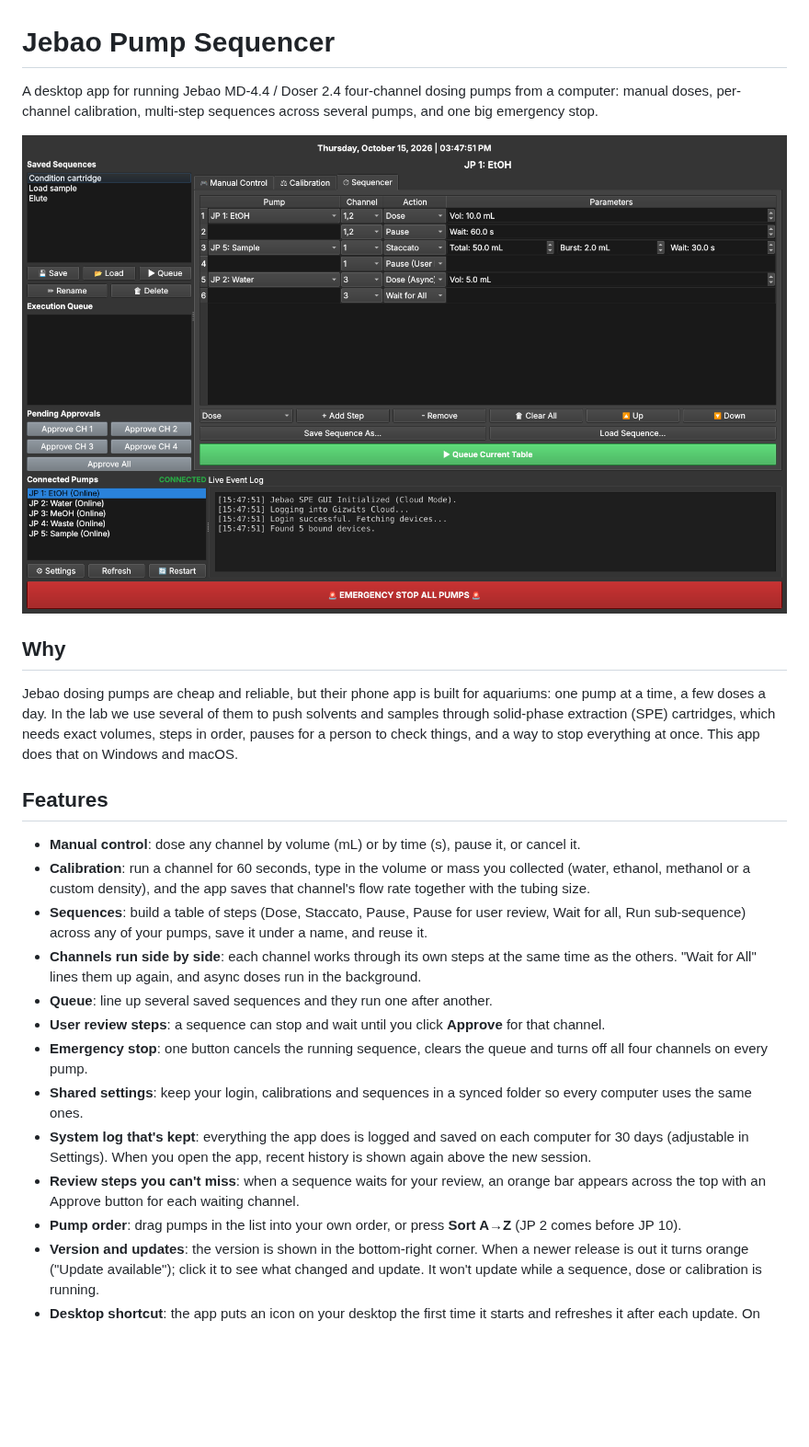
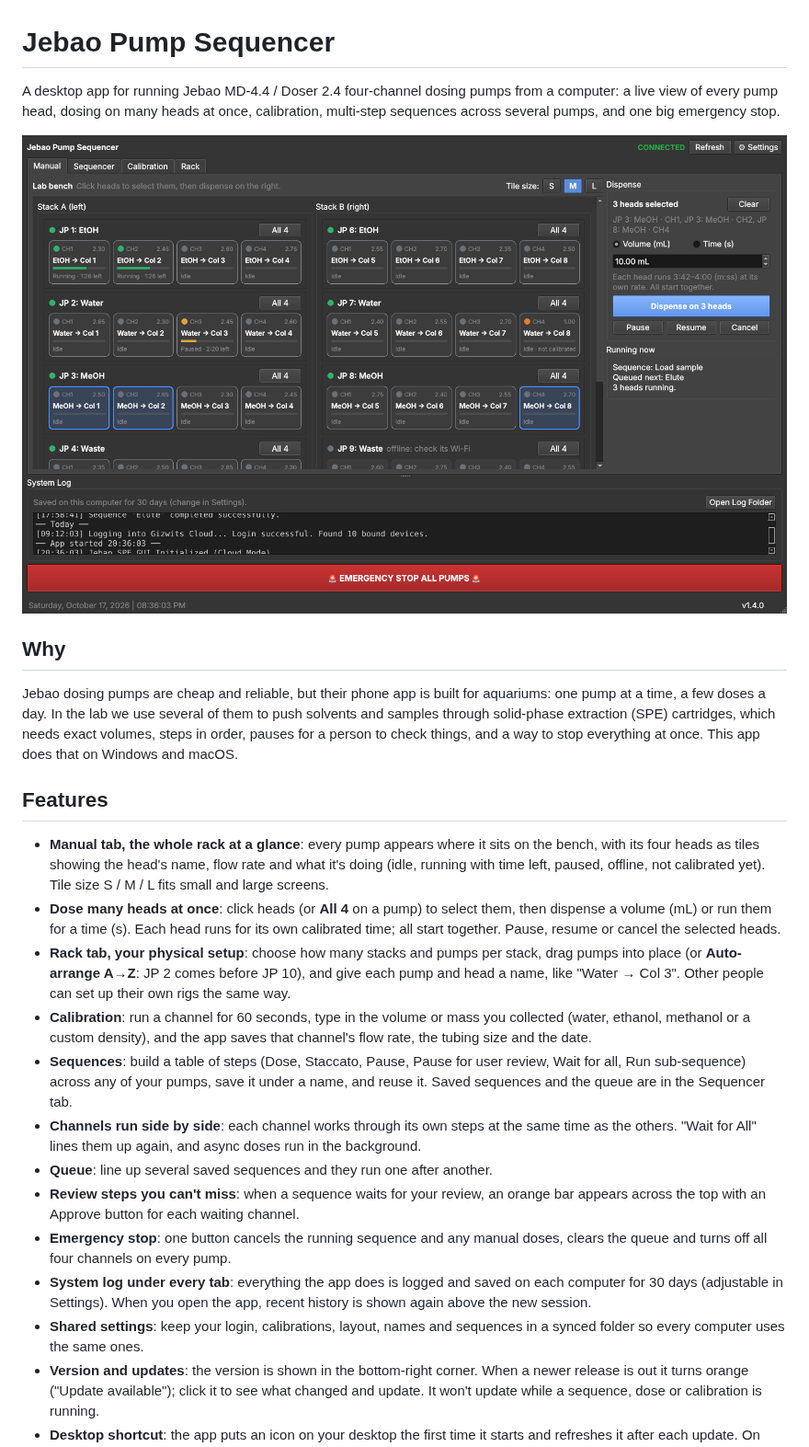
Before and after one commit to brandonbtm29/Jebao-Pump-Sequencer, a Markdown page: README.md, the part around one of its changes. Shown at 92% size. Rendered like a GitHub page; pictures changed too: docs/screenshot-manual.png, docs/screenshot-sequencer.png; blank space fills up the shorter version.

```diff
--- a/README.md
+++ b/README.md
@@ -1,8 +1,8 @@
 # Jebao Pump Sequencer
 
-A desktop app for running Jebao MD-4.4 / Doser 2.4 four-channel dosing pumps from a computer: manual doses, per-channel calibration, multi-step sequences across several pumps, and one big emergency stop.
+A desktop app for running Jebao MD-4.4 / Doser 2.4 four-channel dosing pumps from a computer: a live view of every pump head, dosing on many heads at once, calibration, multi-step sequences across several pumps, and one big emergency stop.
 
-![Sequencer tab with a six-step sequence across three pumps](docs/screenshot-sequencer.png)
+![Manual tab: two stacks of five pumps, each head with its name, flow rate and status; three heads selected for dispensing](docs/screenshot-manual.png)
 
 ## Why
 
@@ -10,17 +10,17 @@ Jebao dosing pumps are cheap and reliable, but their phone app is built for aqua
 
 ## Features
 
-- **Manual control**: dose any channel by volume (mL) or by time (s), pause it, or cancel it.
-- **Calibration**: run a channel for 60 seconds, type in the volume or mass you collected (water, ethanol, methanol or a custom density), and the app saves that channel's flow rate together with the tubing size.
-- **Sequences**: build a table of steps (Dose, Staccato, Pause, Pause for user review, Wait for all, Run sub-sequence) across any of your pumps, save it under a name, and reuse it.
+- **Manual tab, the whole rack at a glance**: every pump appears where it sits on the bench, with its four heads as tiles showing the head's name, flow rate and what it's doing (idle, running with time left, paused, offline, not calibrated yet). Tile size S / M / L fits small and large screens.
+- **Dose many heads at once**: click heads (or **All 4** on a pump) to select them, then dispense a volume (mL) or run them for a time (s). Each head runs for its own calibrated time; all start together. Pause, resume or cancel the selected heads.
+- **Rack tab, your physical setup**: choose how many stacks and pumps per stack, drag pumps into place (or **Auto-arrange A→Z**: JP 2 comes before JP 10), and give each pump and head a name, like "Water → Col 3". Other people can set up their own rigs the same way.
+- **Calibration**: run a channel for 60 seconds, type in the volume or mass you collected (water, ethanol, methanol or a custom density), and the app saves that channel's flow rate, the tubing size and the date.
+- **Sequences**: build a table of steps (Dose, Staccato, Pause, Pause for user review, Wait for all, Run sub-sequence) across any of your pumps, save it under a name, and reuse it. Saved sequences and the queue are in the Sequencer tab.
 - **Channels run side by side**: each channel works through its own steps at the same time as the others. "Wait for All" lines them up again, and async doses run in the background.
 - **Queue**: line up several saved sequences and they run one after another.
-- **User review steps**: a sequence can stop and wait until you click **Approve** for that channel.
-- **Emergency stop**: one button cancels the running sequence, clears the queue and turns off all four channels on every pump.
-- **Shared settings**: keep your login, calibrations and sequences in a synced folder so every computer uses the same ones.
-- **System log that's kept**: everything the app does is logged and saved on each computer for 30 days (adjustable in Settings). When you open the app, recent history is shown again above the new session.
 - **Review steps you can't miss**: when a sequence waits for your review, an orange bar appears across the top with an Approve button for each waiting channel.
-- **Pump order**: drag pumps in the list into your own order, or press **Sort A→Z** (JP 2 comes before JP 10).
+- **Emergency stop**: one button cancels the running sequence and any manual doses, clears the queue and turns off all four channels on every pump.
+- **System log under every tab**: everything the app does is logged and saved on each computer for 30 days (adjustable in Settings). When you open the app, recent history is shown again above the new session.
+- **Shared settings**: keep your login, calibrations, layout, names and sequences in a synced folder so every computer uses the same ones.
 - **Version and updates**: the version is shown in the bottom-right corner. When a newer release is out it turns orange ("Update available"); click it to see what changed and update. It won't update while a sequence, dose or calibration is running.
 - **Desktop shortcut**: the app puts an icon on your desktop the first time it starts and refreshes it after each update. On Windows it opens without a console window; on a Mac it's a small app you can drag to the Dock. You can turn this off in Settings.
 
```
Also changed, not shown: other parts of README.md (+10 -5 lines), CLAUDE.md (+5 -2 lines), docs/screenshot-rack.png (added), 1 other file.
